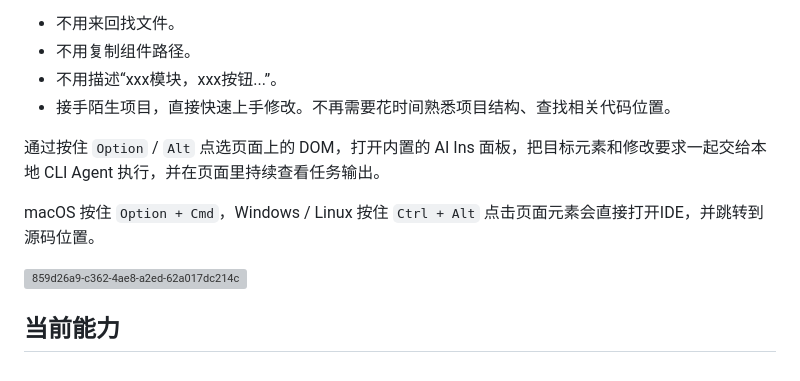
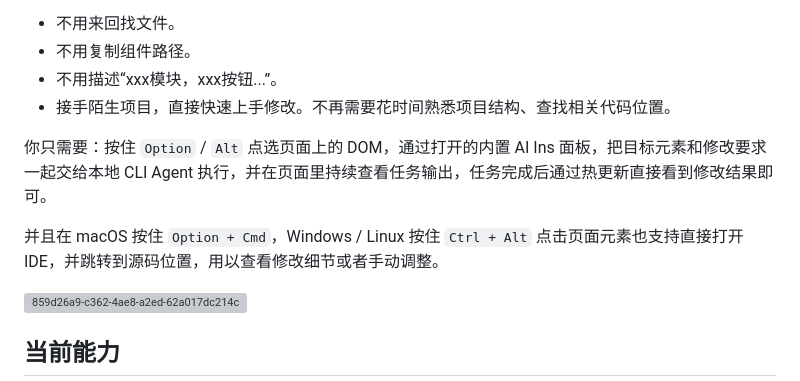
Before and after one commit to wangrongding/ai-ins, a Markdown page: README.md, the part around the change. Drawn GitHub-style; grey boxes are pictures that could not be loaded.

Commit message:
docs: 优化 README.md 中的描述，增强可读性和连贯性
Co-authored-by: Copilot <copilot@github.com>

```diff
--- a/README.md
+++ b/README.md
@@ -7,9 +7,9 @@ AI Ins 是一个本地开发辅助工具，让你在开发web/electron等项目
 - 不用描述“xxx模块，xxx按钮...”。
 - 接手陌生项目，直接快速上手修改。不再需要花时间熟悉项目结构、查找相关代码位置。
 
-通过按住 `Option` / `Alt` 点选页面上的 DOM，打开内置的 AI Ins 面板，把目标元素和修改要求一起交给本地 CLI Agent 执行，并在页面里持续查看任务输出。
+你只需要：按住 `Option` / `Alt` 点选页面上的 DOM，通过打开的内置 AI Ins 面板，把目标元素和修改要求一起交给本地 CLI Agent 执行，并在页面里持续查看任务输出，任务完成后通过热更新直接看到修改结果即可。
 
-macOS 按住 `Option + Cmd`，Windows / Linux 按住 `Ctrl + Alt` 点击页面元素会直接打开IDE，并跳转到源码位置。
+并且在 macOS 按住 `Option + Cmd`，Windows / Linux 按住 `Ctrl + Alt` 点击页面元素也支持直接打开IDE，并跳转到源码位置，用以查看修改细节或者手动调整。
 
 <img width="1672" alt="859d26a9-c362-4ae8-a2ed-62a017dc214c" src="https://github.com/user-attachments/assets/b524667f-ff12-4874-a669-59a2ab97e572" />
 
```
